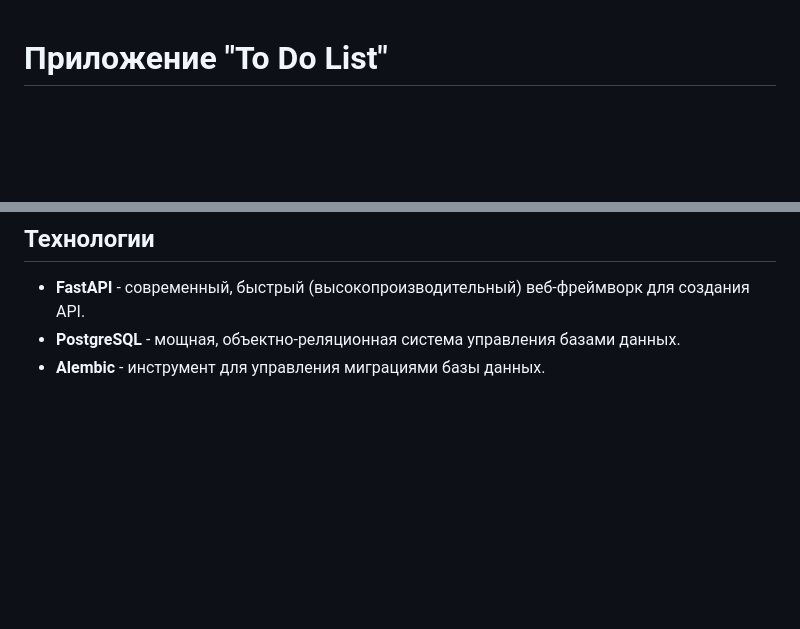
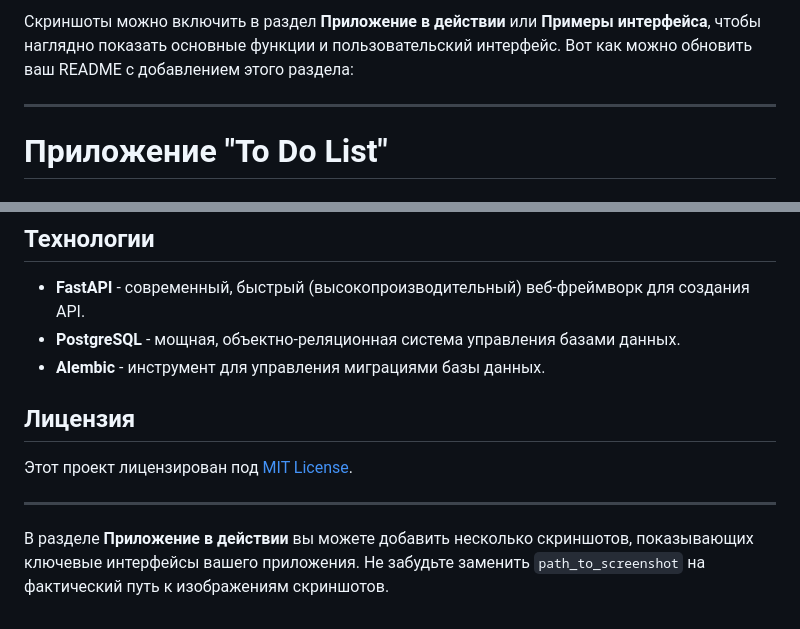
Before and after one commit to Bbar0n234/to_do_list, a Markdown page: README.md, 2 parts joined by grey strips. Rendered like a GitHub page; blank space fills up the shorter version.

```diff
--- a/README.md
+++ b/README.md
@@ -1,3 +1,7 @@
+Скриншоты можно включить в раздел **Приложение в действии** или **Примеры интерфейса**, чтобы наглядно показать основные функции и пользовательский интерфейс. Вот как можно обновить ваш README с добавлением этого раздела:
+
+---
+
 # Приложение "To Do List"
 
 ## Обзор
@@ -49,3 +66,11 @@ docker-compose up
 - **FastAPI** - современный, быстрый (высокопроизводительный) веб-фреймворк для создания API.
 - **PostgreSQL** - мощная, объектно-реляционная система управления базами данных.
 - **Alembic** - инструмент для управления миграциями базы данных.
+
+## Лицензия
+
+Этот проект лицензирован под [MIT License](LICENSE).
+
+---
+
+В разделе **Приложение в действии** вы можете добавить несколько скриншотов, показывающих ключевые интерфейсы вашего приложения. Не забудьте заменить `path_to_screenshot` на фактический путь к изображениям скриншотов.
```
Also changed, not shown: other parts of README.md (+21 -8 lines), assets/img.png (added), assets/img_1.png (added), assets/img_2.png (added).
